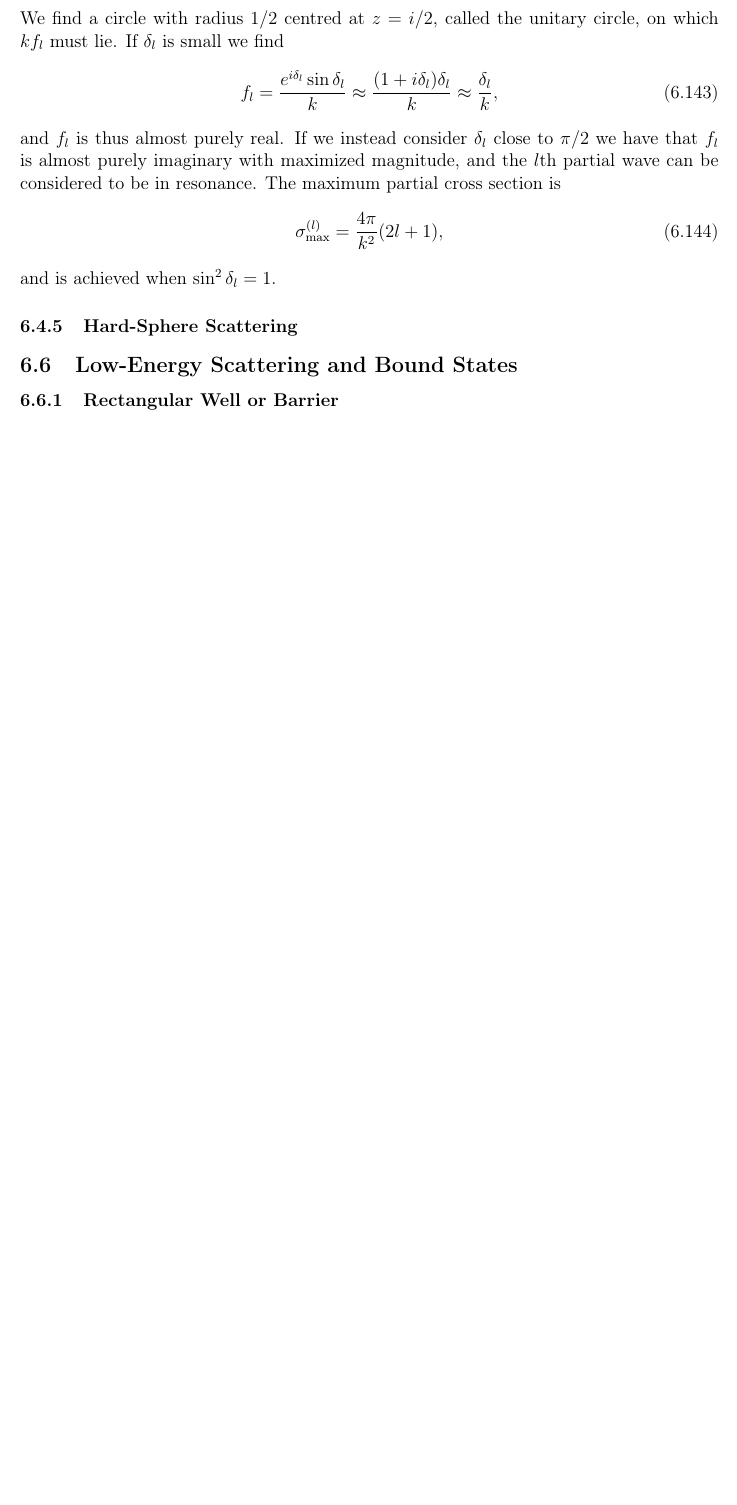
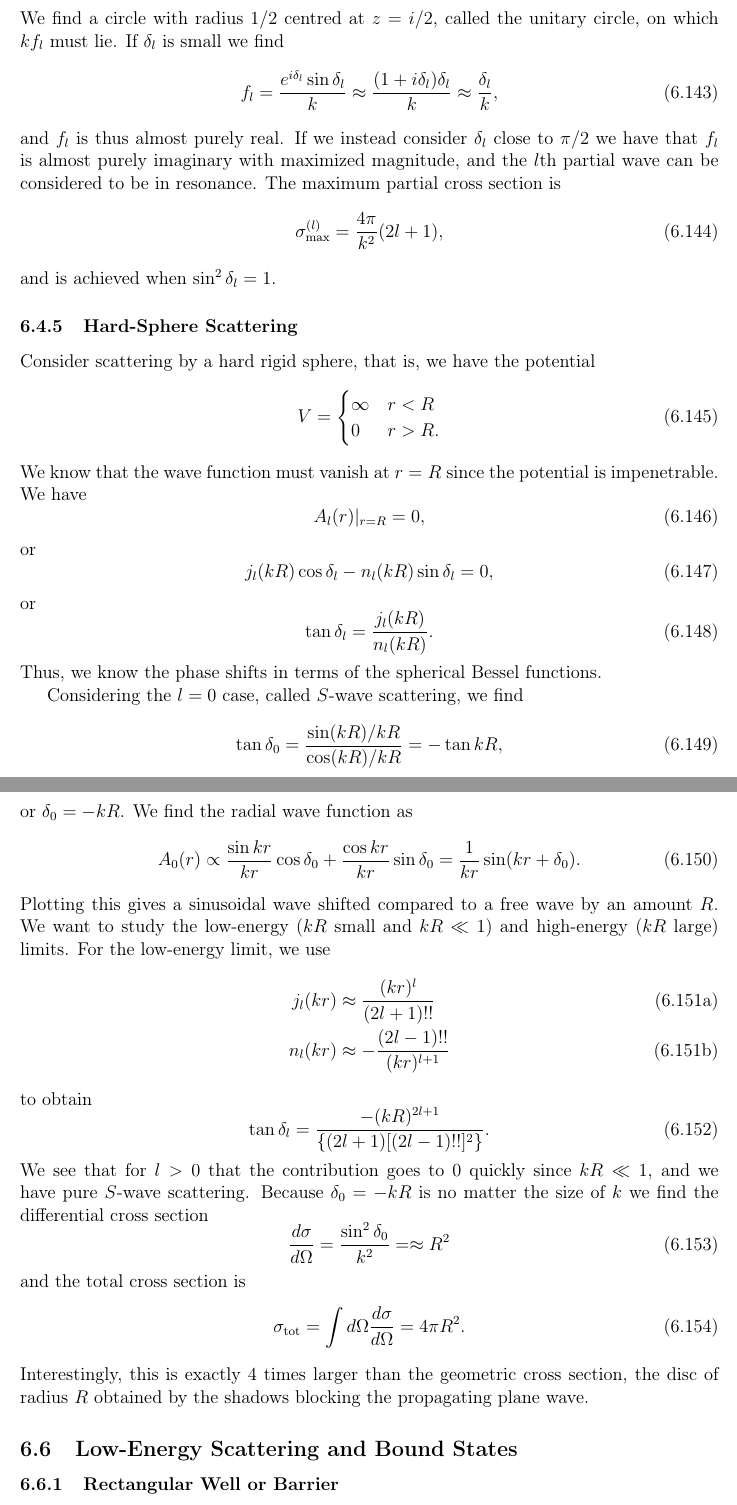
Before and after one commit to maxerikss/FYST89, a LaTeX document (Notes/main.tex, which reads Notes/paper/Chapter6.tex): part of page 37 of 37 before the commit and two parts of pages 37 and 38 of 38 after it, the two joined at a grey line, cut so that both start at the same text, the shorter picture padded with empty space. Compiled offline with pdfLaTeX.

Commit message:
section 6.6.5

```diff
--- a/Notes/paper/Chapter6.tex
+++ b/Notes/paper/Chapter6.tex
@@ -715,6 +715,55 @@ and $f_l$ is thus almost purely real. If we instead consider $\delta_l$ close to
 and is achieved when $\sin^2\delta_l = 1$.
 
 \stepcounter{subsubsection}\subsubsection{Hard-Sphere Scattering}
+Consider scattering by a hard rigid sphere, that is, we have the potential
+\begin{equation}
+    V =
+    \begin{cases}
+        \infty  & r < R\\
+        0       & r > R.
+    \end{cases}
+\end{equation}
+We know that the wave function must vanish at $r=R$ since the potential is impenetrable. We have
+\begin{equation}
+    A_l(r) |_{r=R} = 0,
+\end{equation}
+or
+\begin{equation}
+    j_l (kR)\cos\delta_l - n_l(kR)\sin\delta_l = 0,
+\end{equation}
+or
+\begin{equation}
+    \tan\delta_l = \frac{j_l(kR)}{n_l(kR)}.
+\end{equation}
+Thus, we know the phase shifts in terms of the spherical Bessel functions.
+
+Considering the $l=0$ case, called $S$-wave scattering, we find
+\begin{equation}
+    \tan\delta_0 = \frac{\sin(kR)/kR}{\cos(kR)/kR} = -\tan kR,
+\end{equation}
+or $\delta_0 = -kR$. We find the radial wave function as
+\begin{equation}
+    A_0 (r) \propto \frac{\sin kr }{kr}\cos\delta_0 + \frac{\cos kr}{kr} \sin\delta_0 = \frac{1}{kr} \sin(kr + \delta_0).
+\end{equation}
+Plotting this gives a sinusoidal wave shifted compared to a free wave by an amount $R$.
+We want to study the low-energy ($kR$ small and $kR \ll 1$) and high-energy ($kR$ large) limits. For the low-energy limit, we use
+\begin{alphaAlign}
+    j_l(kr) &\approx \frac{(kr)^l}{(2l+1)!!}\\
+    n_l(kr) &\approx -\frac{(2l-1)!!}{(kr)^{l+1}}
+\end{alphaAlign}
+to obtain
+\begin{equation}
+    \tan\delta_l = \frac{-(kR)^{2l+1}}{\{(2l+1)[(2l-1)!!]^2\}}.
+\end{equation}
+We see that for $l>0$ that the contribution goes to 0 quickly since $kR \ll 1$, and we have pure $S$-wave scattering. Because $\delta_0 = -kR$ is no matter the size of $k$ we find the differential cross section
+\begin{equation}
+    \frac{d\sigma}{d\Omega} = \frac{\sin^2\delta_0}{k^2} =\approx R^2
+\end{equation}
+and the total cross section is
+\begin{equation}
+    \sigma_\text{tot} = \int d\Omega \frac{d\sigma}{d\Omega} = 4\pi R^2.
+\end{equation}
+Interestingly, this is exactly 4 times larger than the geometric cross section, the disc of radius $R$ obtained by the shadows blocking the propagating plane wave.
 
 
 \stepcounter{subsection}\subsection{Low-Energy Scattering and Bound States}
```
Also changed, not shown: Notes/Notes.pdf.
